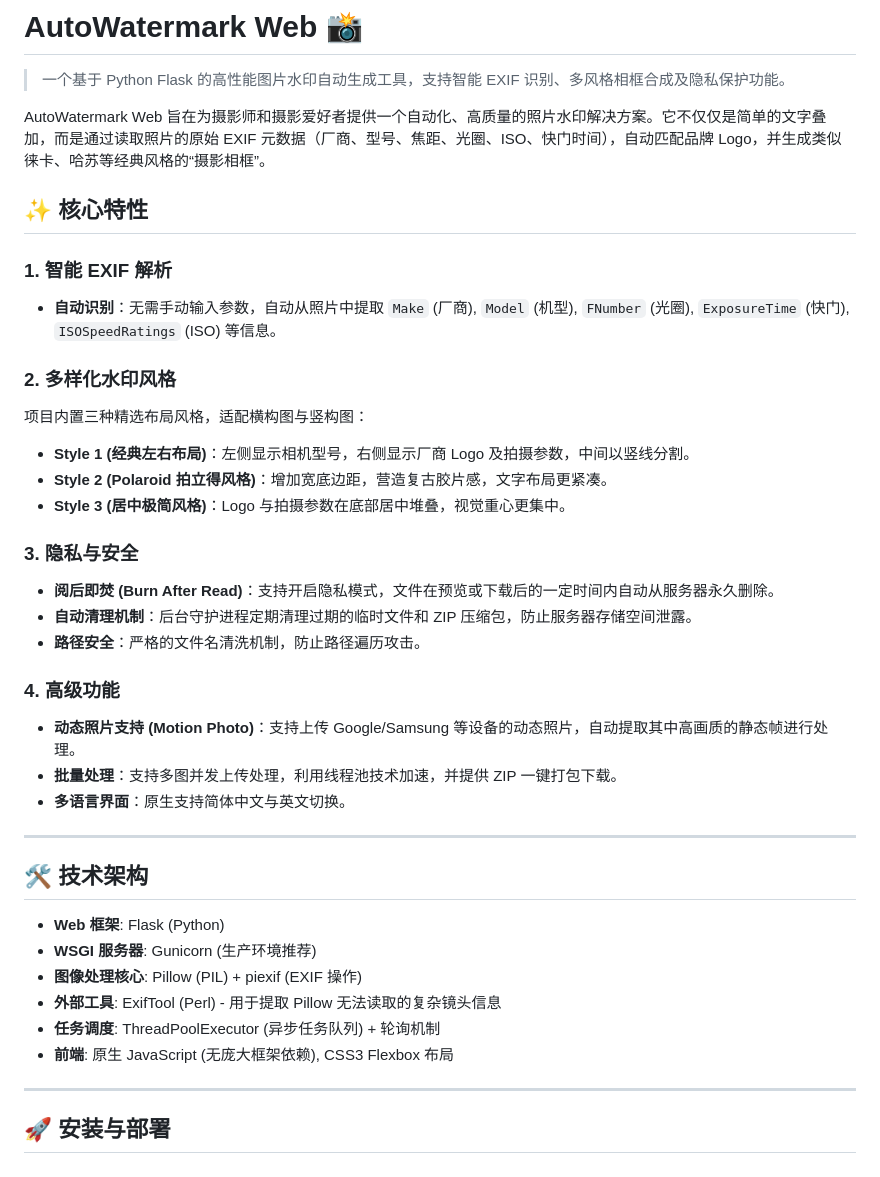
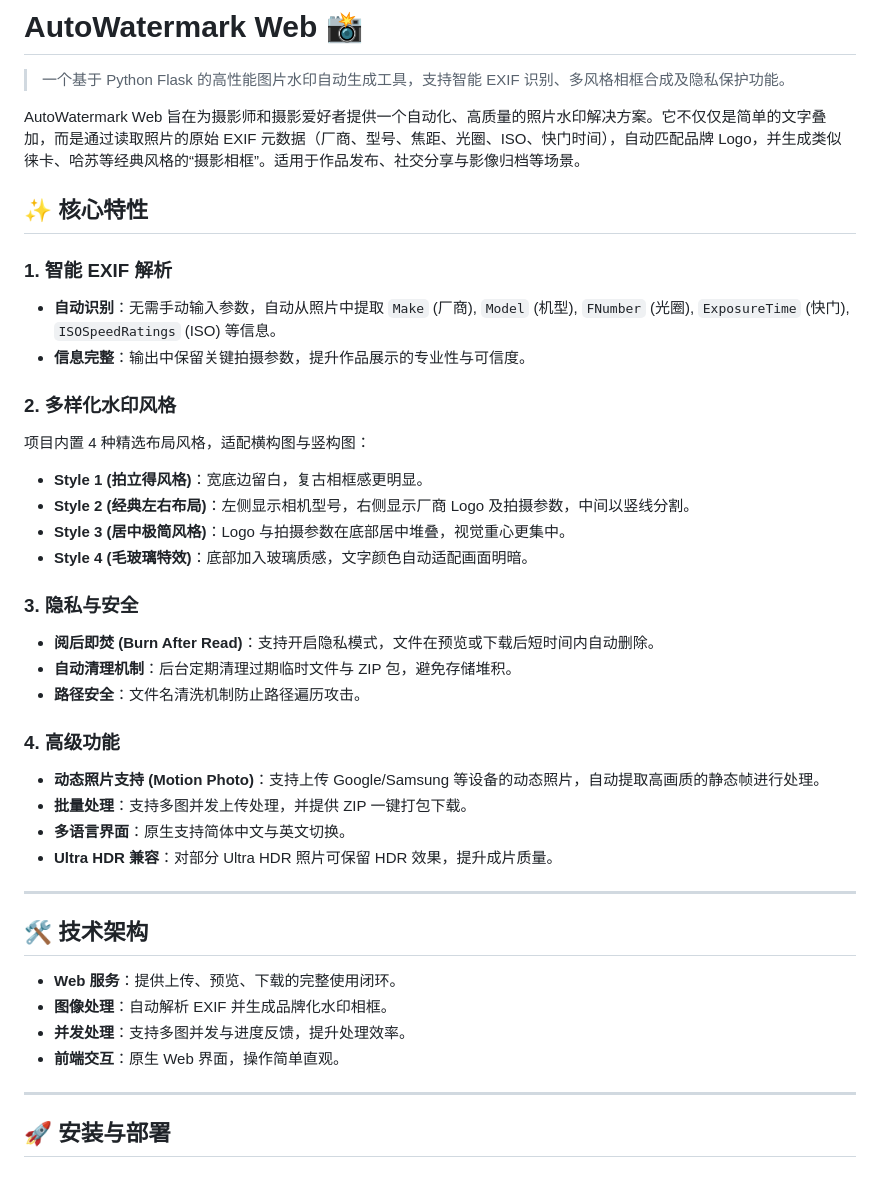
Before and after one commit to sqliu07/AutoWatermark-Web, a Markdown page: README.md, the part around the change. Rendered like a GitHub page.

Commit message:
Update README.md.
Signed-off-by: Siqi Liu <jsrglsq@gmail.com>

```diff
--- a/README.md
+++ b/README.md
@@ -2,39 +2,40 @@
 
 > 一个基于 Python Flask 的高性能图片水印自动生成工具，支持智能 EXIF 识别、多风格相框合成及隐私保护功能。
 
-AutoWatermark Web 旨在为摄影师和摄影爱好者提供一个自动化、高质量的照片水印解决方案。它不仅仅是简单的文字叠加，而是通过读取照片的原始 EXIF 元数据（厂商、型号、焦距、光圈、ISO、快门时间），自动匹配品牌 Logo，并生成类似徕卡、哈苏等经典风格的“摄影相框”。
+AutoWatermark Web 旨在为摄影师和摄影爱好者提供一个自动化、高质量的照片水印解决方案。它不仅仅是简单的文字叠加，而是通过读取照片的原始 EXIF 元数据（厂商、型号、焦距、光圈、ISO、快门时间），自动匹配品牌 Logo，并生成类似徕卡、哈苏等经典风格的“摄影相框”。适用于作品发布、社交分享与影像归档等场景。
 
 ## ✨ 核心特性
 
 ### 1. 智能 EXIF 解析
 * **自动识别**：无需手动输入参数，自动从照片中提取 `Make` (厂商), `Model` (机型), `FNumber` (光圈), `ExposureTime` (快门), `ISOSpeedRatings` (ISO) 等信息。
+* **信息完整**：输出中保留关键拍摄参数，提升作品展示的专业性与可信度。
 
 ### 2. 多样化水印风格
-项目内置三种精选布局风格，适配横构图与竖构图：
-* **Style 1 (经典左右布局)**：左侧显示相机型号，右侧显示厂商 Logo 及拍摄参数，中间以竖线分割。
-* **Style 2 (Polaroid 拍立得风格)**：增加宽底边距，营造复古胶片感，文字布局更紧凑。
+项目内置 4 种精选布局风格，适配横构图与竖构图：
+* **Style 1 (拍立得风格)**：宽底边留白，复古相框感更明显。
+* **Style 2 (经典左右布局)**：左侧显示相机型号，右侧显示厂商 Logo 及拍摄参数，中间以竖线分割。
 * **Style 3 (居中极简风格)**：Logo 与拍摄参数在底部居中堆叠，视觉重心更集中。
+* **Style 4 (毛玻璃特效)**：底部加入玻璃质感，文字颜色自动适配画面明暗。
 
 ### 3. 隐私与安全
-* **阅后即焚 (Burn After Read)**：支持开启隐私模式，文件在预览或下载后的一定时间内自动从服务器永久删除。
-* **自动清理机制**：后台守护进程定期清理过期的临时文件和 ZIP 压缩包，防止服务器存储空间泄露。
-* **路径安全**：严格的文件名清洗机制，防止路径遍历攻击。
+* **阅后即焚 (Burn After Read)**：支持开启隐私模式，文件在预览或下载后短时间内自动删除。
+* **自动清理机制**：后台定期清理过期临时文件与 ZIP 包，避免存储堆积。
+* **路径安全**：文件名清洗机制防止路径遍历攻击。
 
 ### 4. 高级功能
-* **动态照片支持 (Motion Photo)**：支持上传 Google/Samsung 等设备的动态照片，自动提取其中高画质的静态帧进行处理。
-* **批量处理**：支持多图并发上传处理，利用线程池技术加速，并提供 ZIP 一键打包下载。
+* **动态照片支持 (Motion Photo)**：支持上传 Google/Samsung 等设备的动态照片，自动提取高画质的静态帧进行处理。
+* **批量处理**：支持多图并发上传处理，并提供 ZIP 一键打包下载。
 * **多语言界面**：原生支持简体中文与英文切换。
+* **Ultra HDR 兼容**：对部分 Ultra HDR 照片可保留 HDR 效果，提升成片质量。
 
 ---
 
 ## 🛠️ 技术架构
 
-* **Web 框架**: Flask (Python)
-* **WSGI 服务器**: Gunicorn (生产环境推荐)
-* **图像处理核心**: Pillow (PIL) + piexif (EXIF 操作)
-* **外部工具**: ExifTool (Perl) - 用于提取 Pillow 无法读取的复杂镜头信息
-* **任务调度**: ThreadPoolExecutor (异步任务队列) + 轮询机制
-* **前端**: 原生 JavaScript (无庞大框架依赖), CSS3 Flexbox 布局
+* **Web 服务**：提供上传、预览、下载的完整使用闭环。
+* **图像处理**：自动解析 EXIF 并生成品牌化水印相框。
+* **并发处理**：支持多图并发与进度反馈，提升处理效率。
+* **前端交互**：原生 Web 界面，操作简单直观。
 
 ---
 
```
